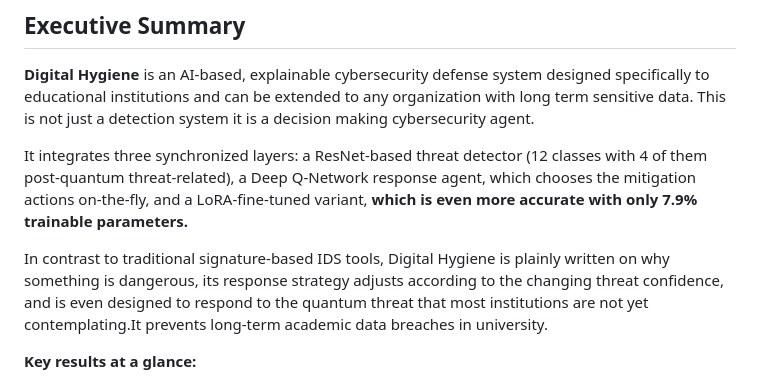
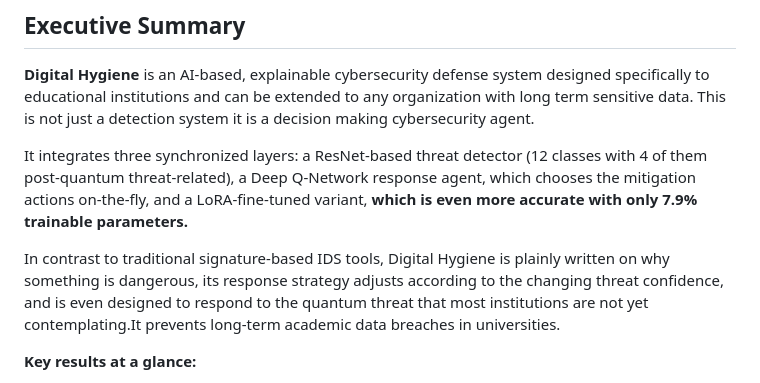
Before and after one commit to anshwppr/AMD-Slingshot-InsightX, a Markdown page: README.md, the part around the change. GitHub-like rendering.

Commit message:
Fix typo in university mention in README

```diff
--- a/README.md
+++ b/README.md
@@ -10,7 +10,7 @@
 
 It integrates three synchronized layers: a ResNet-based threat detector (12 classes with 4 of them post-quantum threat-related), a Deep Q-Network response agent, which chooses the mitigation actions on-the-fly, and a LoRA-fine-tuned variant, **which is even more accurate with only 7.9% trainable parameters.**
 
-In contrast to traditional signature-based IDS tools, Digital Hygiene is plainly written on why something is dangerous, its response strategy adjusts according to the changing threat confidence, and is even designed to respond to the quantum threat that most institutions are not yet contemplating.It prevents long-term academic data breaches in university.
+In contrast to traditional signature-based IDS tools, Digital Hygiene is plainly written on why something is dangerous, its response strategy adjusts according to the changing threat confidence, and is even designed to respond to the quantum threat that most institutions are not yet contemplating.It prevents long-term academic data breaches in universities.
 
 **Key results at a glance:**
 - 90.80% overall detection accuracy (LoRA model)
```
